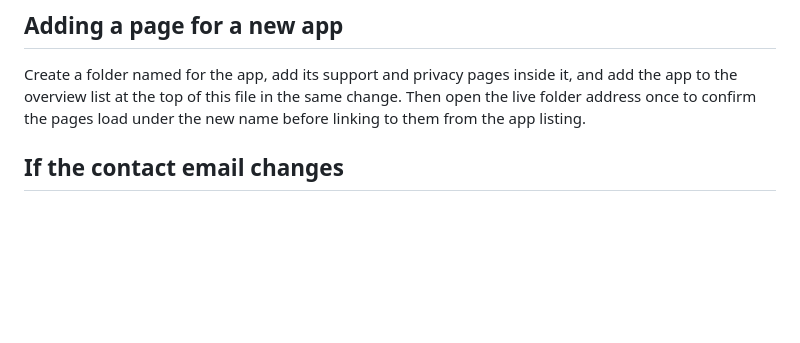
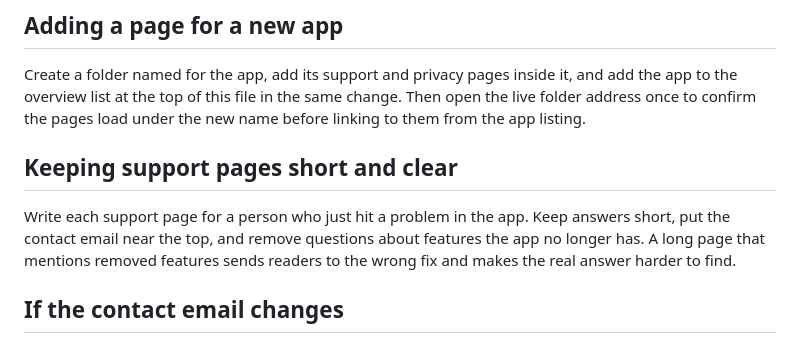
Before and after one commit to zaghamarshad/zaghamarshad.github.io, a Markdown page: README.md, the part around the change. Rendered like a GitHub page; blank space fills up the shorter version.

Commit message:
Add note on keeping support pages short and clear

```diff
--- a/README.md
+++ b/README.md
@@ -29,6 +29,10 @@ If an app is renamed or its folder moves, update the overview list at the top of
 
 Create a folder named for the app, add its support and privacy pages inside it, and add the app to the overview list at the top of this file in the same change. Then open the live folder address once to confirm the pages load under the new name before linking to them from the app listing.
 
+
+## Keeping support pages short and clear
+
+Write each support page for a person who just hit a problem in the app. Keep answers short, put the contact email near the top, and remove questions about features the app no longer has. A long page that mentions removed features sends readers to the wrong fix and makes the real answer harder to find.
 
 ## If the contact email changes
 
```
